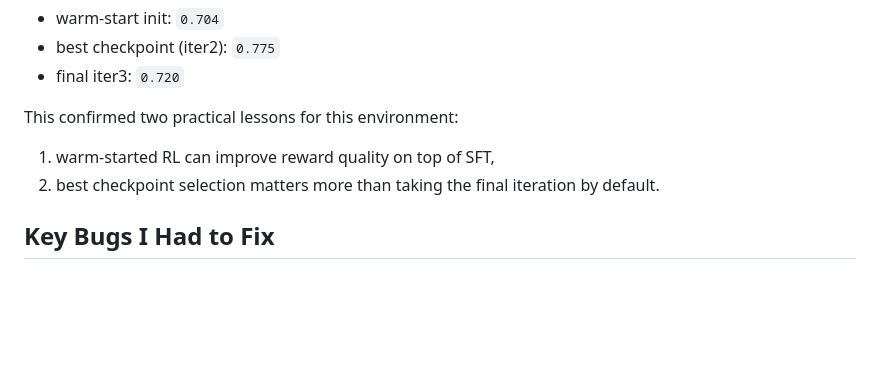
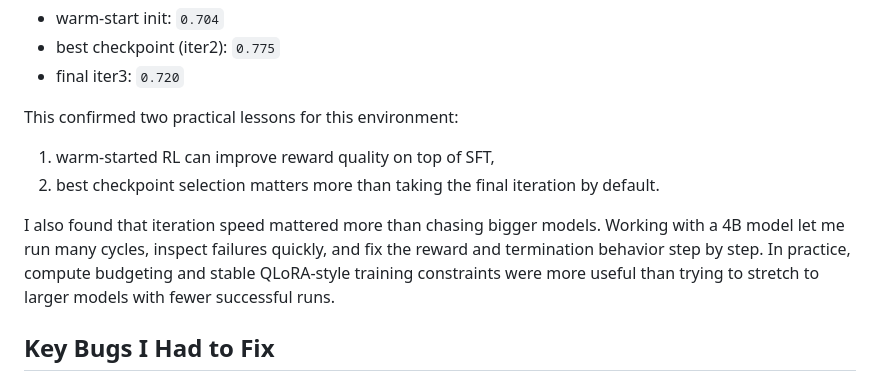
Before and after one commit to piyush-mk/InvoiceGuard, a Markdown page: invoice_guard/BLOG.md, the part around one of its changes. Drawn GitHub-style; blank space fills up the shorter version.

```diff
--- a/invoice_guard/BLOG.md
+++ b/invoice_guard/BLOG.md
@@ -84,6 +84,8 @@ This confirmed two practical lessons for this environment:
 1. warm-started RL can improve reward quality on top of SFT,
 2. best checkpoint selection matters more than taking the final iteration by default.
 
+I also found that iteration speed mattered more than chasing bigger models. Working with a 4B model let me run many cycles, inspect failures quickly, and fix the reward and termination behavior step by step. In practice, compute budgeting and stable QLoRA-style training constraints were more useful than trying to stretch to larger models with fewer successful runs.
+
 ## Key Bugs I Had to Fix
 
 1. **Missing EOS token in SFT targets** (`<|im_end|>`) caused generation spillover and parser failure.
```
Also changed, not shown: other parts of invoice_guard/BLOG.md (+8 -8 lines), BLOG.md (+2 -0 lines), invoice_guard/README.md (+10 -10 lines).
